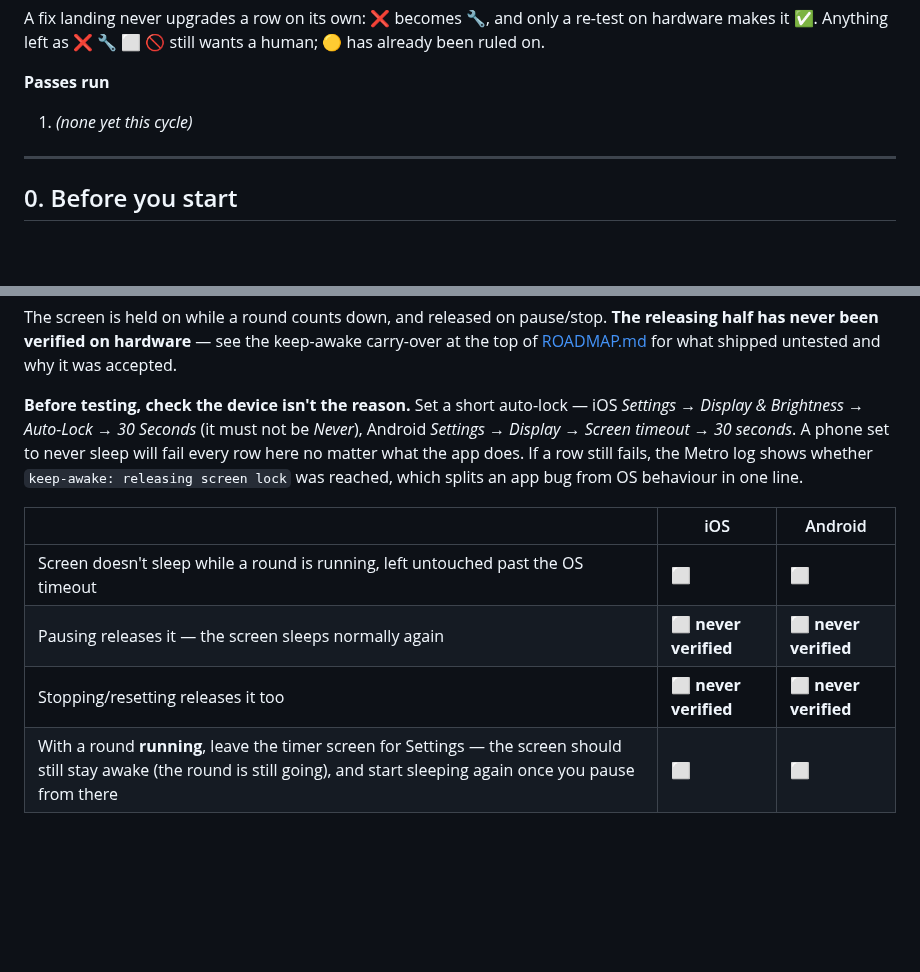
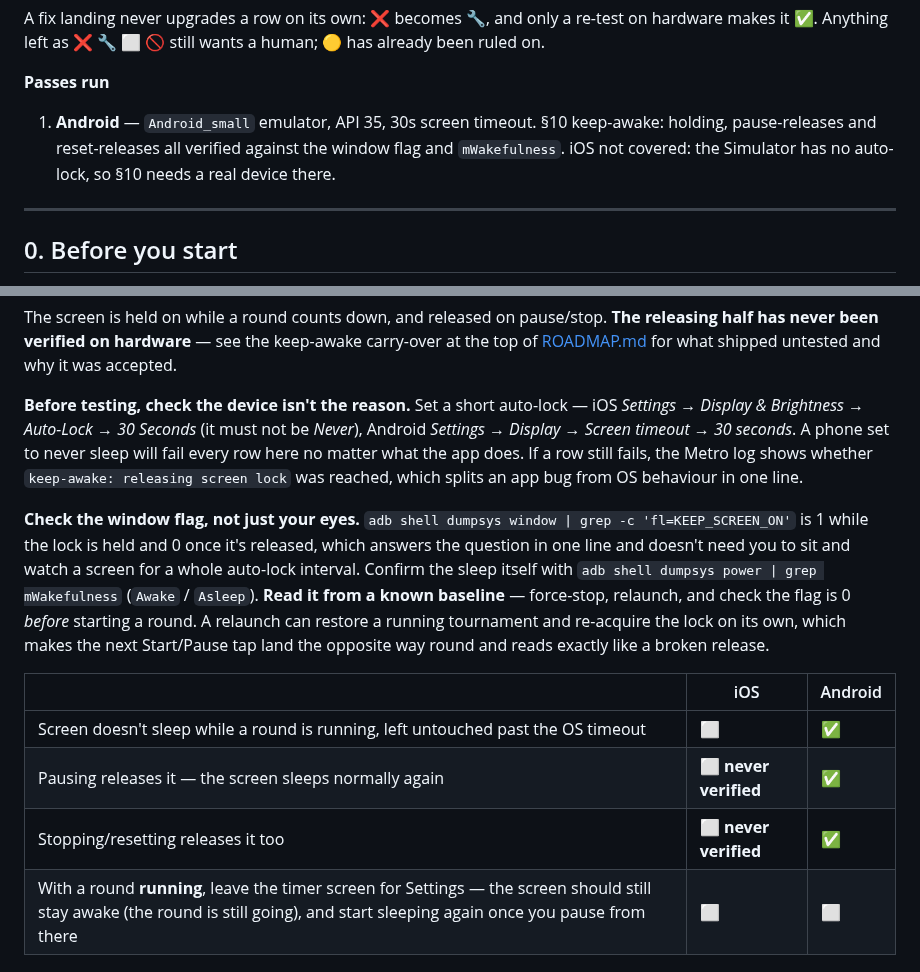
Before and after one commit to toondeboer/poker, a Markdown page: RELEASE_TESTING.md, 2 parts joined by grey strips. Drawn GitHub-style; blank space fills up the shorter version.

```diff
--- a/RELEASE_TESTING.md
+++ b/RELEASE_TESTING.md
@@ -43,7 +43,9 @@ A fix landing never upgrades a row on its own: ❌ becomes 🔧, and only a re-t
 <a id="passes-run"></a>
 **Passes run**
 
-1. _(none yet this cycle)_
+1. **Android** — `Android_small` emulator, API 35, 30s screen timeout. §10 keep-awake: holding,
+   pause-releases and reset-releases all verified against the window flag and `mWakefulness`.
+   iOS not covered: the Simulator has no auto-lock, so §10 needs a real device there.
 
 ---
 
@@ -239,11 +241,19 @@ here no matter what the app does. If a row still fails, the Metro log shows whet
 `keep-awake: releasing screen lock` was reached, which splits an app bug from OS behaviour in one
 line.
 
+**Check the window flag, not just your eyes.** `adb shell dumpsys window | grep -c 'fl=KEEP_SCREEN_ON'`
+is 1 while the lock is held and 0 once it's released, which answers the question in one line and
+doesn't need you to sit and watch a screen for a whole auto-lock interval. Confirm the sleep itself
+with `adb shell dumpsys power | grep mWakefulness` (`Awake` / `Asleep`). **Read it from a known
+baseline** — force-stop, relaunch, and check the flag is 0 *before* starting a round. A relaunch can
+restore a running tournament and re-acquire the lock on its own, which makes the next Start/Pause tap
+land the opposite way round and reads exactly like a broken release.
+
 | | iOS | Android |
 |---|---|---|
-| Screen doesn't sleep while a round is running, left untouched past the OS timeout | ⬜ | ⬜ |
-| Pausing releases it — the screen sleeps normally again | ⬜ **never verified** | ⬜ **never verified** |
-| Stopping/resetting releases it too | ⬜ **never verified** | ⬜ **never verified** |
+| Screen doesn't sleep while a round is running, left untouched past the OS timeout | ⬜ | ✅ |
+| Pausing releases it — the screen sleeps normally again | ⬜ **never verified** | ✅ |
+| Stopping/resetting releases it too | ⬜ **never verified** | ✅ |
 | With a round **running**, leave the timer screen for Settings — the screen should still stay awake (the round is still going), and start sleeping again once you pause from there | ⬜ | ⬜ |
 
 ---
```
Also changed, not shown: ROADMAP.md (+11 -14 lines).
